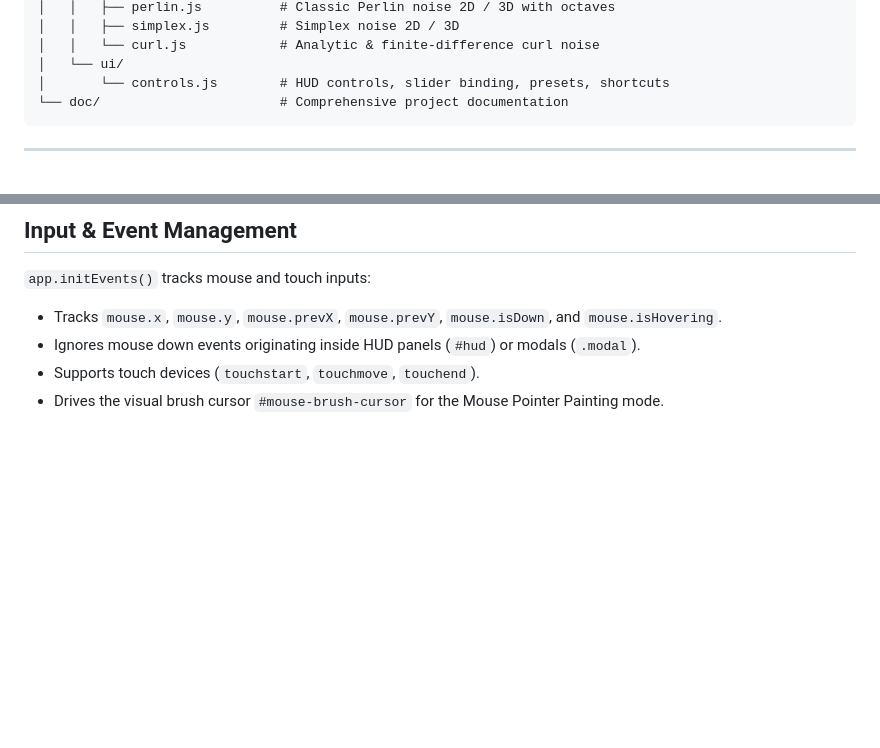
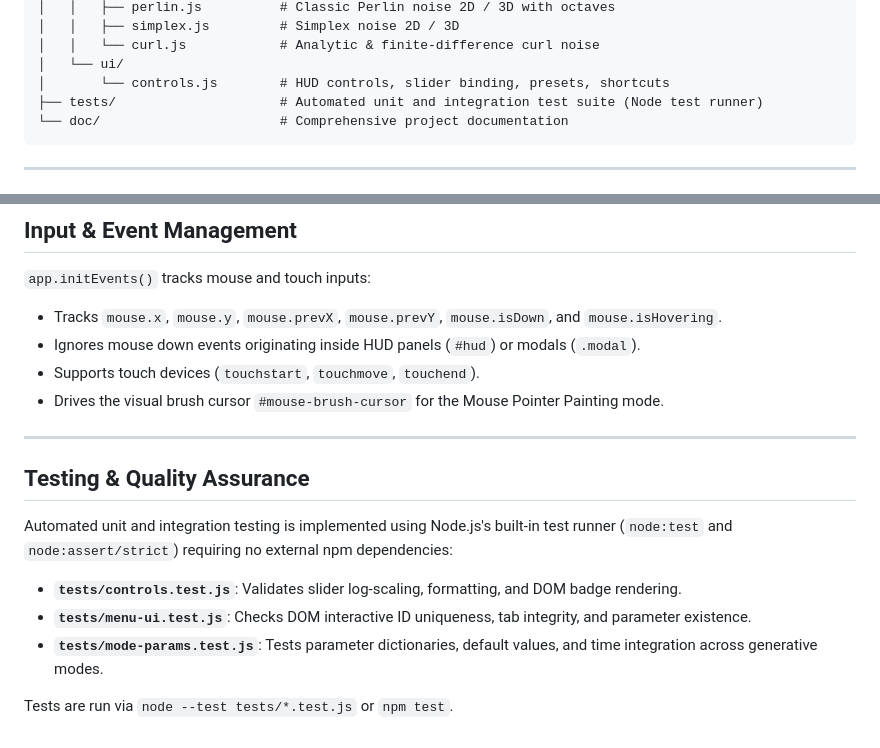
Before and after one commit to torebjastad/AlgorithmicArtStudio, a Markdown page: doc/architecture.md, 2 parts joined by grey strips. Rendered like a GitHub page; blank space fills up the shorter version.

````diff
--- a/doc/architecture.md
+++ b/doc/architecture.md
@@ -31,6 +31,7 @@ AlgorithmicArtStudio/
 │   │   └── curl.js            # Analytic & finite-difference curl noise
 │   └── ui/
 │       └── controls.js        # HUD controls, slider binding, presets, shortcuts
+├── tests/                     # Automated unit and integration test suite (Node test runner)
 └── doc/                       # Comprehensive project documentation
 ```
 
@@ -86,3 +87,14 @@ animate(now) {
 - Ignores mouse down events originating inside HUD panels (`#hud`) or modals (`.modal`).
 - Supports touch devices (`touchstart`, `touchmove`, `touchend`).
 - Drives the visual brush cursor `#mouse-brush-cursor` for the Mouse Pointer Painting mode.
+
+---
+
+## Testing & Quality Assurance
+
+Automated unit and integration testing is implemented using Node.js's built-in test runner (`node:test` and `node:assert/strict`) requiring no external npm dependencies:
+- **`tests/controls.test.js`**: Validates slider log-scaling, formatting, and DOM badge rendering.
+- **`tests/menu-ui.test.js`**: Checks DOM interactive ID uniqueness, tab integrity, and parameter existence.
+- **`tests/mode-params.test.js`**: Tests parameter dictionaries, default values, and time integration across generative modes.
+
+Tests are run via `node --test tests/*.test.js` or `npm test`.
````
Also changed, not shown: AGENT.md (+17 -4 lines).
